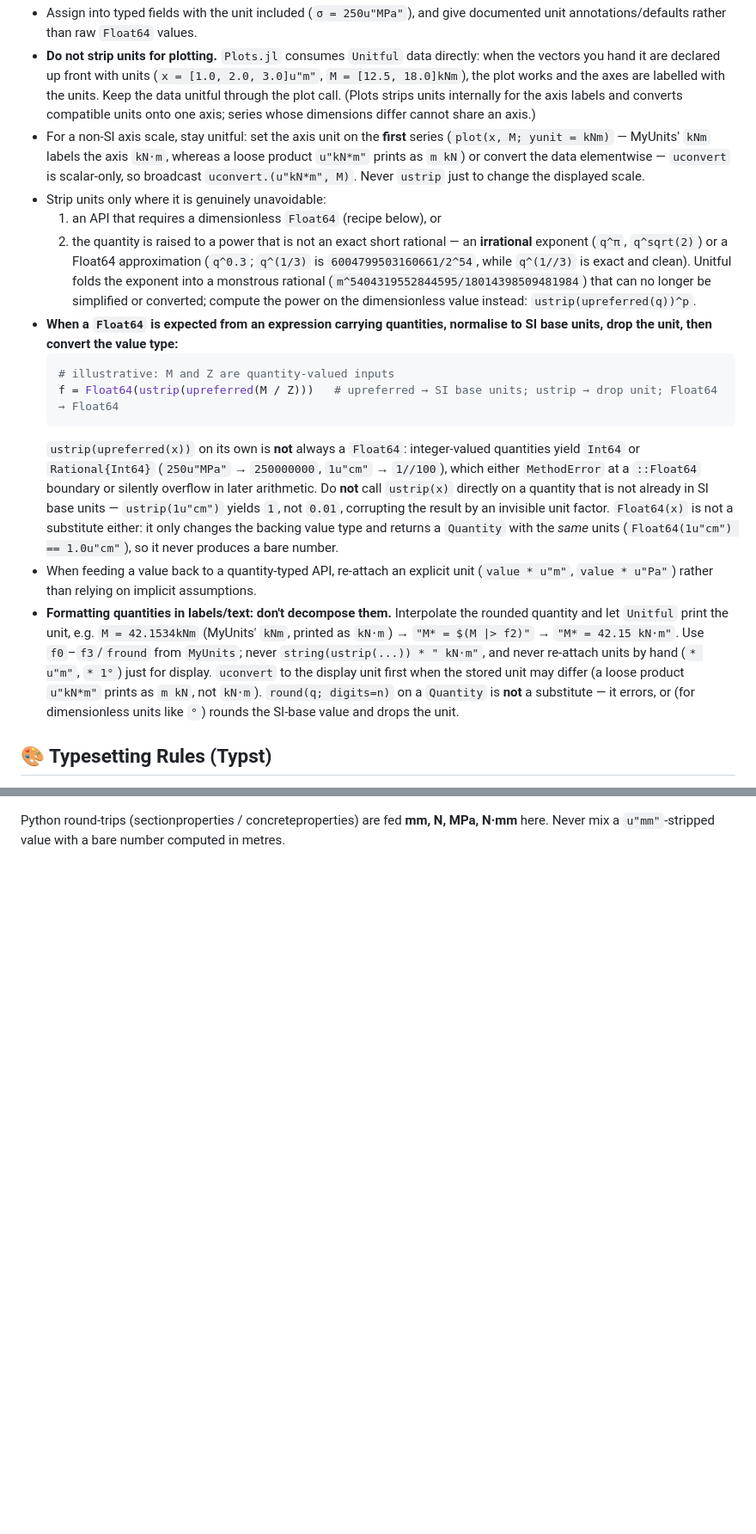
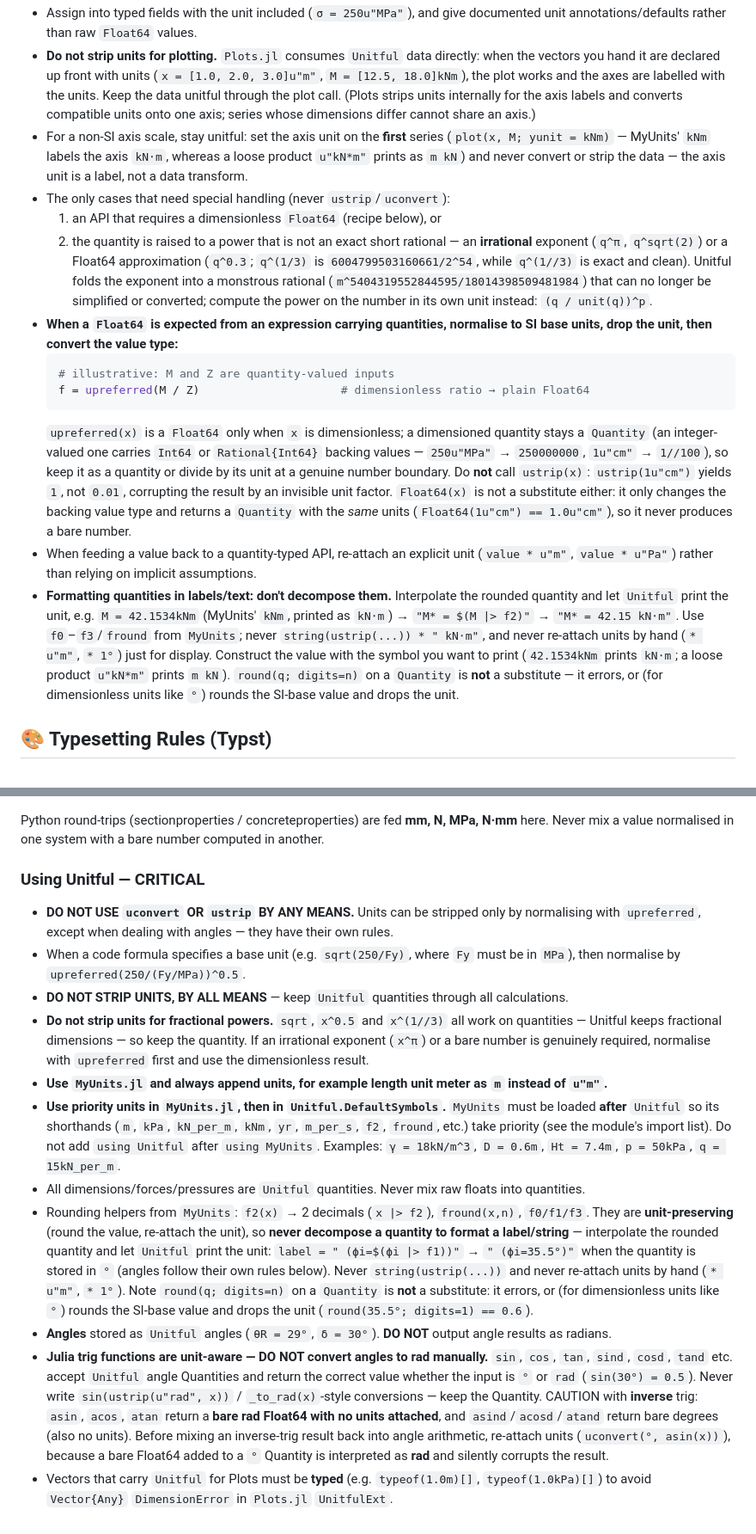
Before and after one commit to cyclonehopper/agil_stcalc_template, a Markdown page: AGENTS.md, 2 parts joined by grey strips. Shown at 86% size. Drawn GitHub-style; blank space fills up the shorter version.

````diff
--- a/AGENTS.md
+++ b/AGENTS.md
@@ -59,19 +59,19 @@ You are an expert structural engineer and writer, and Julia developer. This proj
 - **Keep units attached — do not strip them just because it is convenient.** Every physical quantity must stay a `Unitful` quantity (e.g. `12.5u"kN"`, `3.2u"m"`) from input through to printed output. Never store a bare number that silently loses its dimension. (The custom units `ksi`, `kipf`, … are registered by `MyUnits`, and the `u"..."` macro comes from `Unitful` — both loaded in the `template.qmd` preamble.)
 - Assign into typed fields with the unit included (`σ = 250u"MPa"`), and give documented unit annotations/defaults rather than raw `Float64` values.
 - **Do not strip units for plotting.** `Plots.jl` consumes `Unitful` data directly: when the vectors you hand it are declared up front with units (`x = [1.0, 2.0, 3.0]u"m"`, `M = [12.5, 18.0]kNm`), the plot works and the axes are labelled with the units. Keep the data unitful through the plot call. (Plots strips units internally for the axis labels and converts compatible units onto one axis; series whose dimensions differ cannot share an axis.)
-- For a non-SI axis scale, stay unitful: set the axis unit on the **first** series (`plot(x, M; yunit = kNm)` — MyUnits' `kNm` labels the axis `kN⋅m`, whereas a loose product `u"kN*m"` prints as `m kN`) or convert the data elementwise — `uconvert` is scalar-only, so broadcast `uconvert.(u"kN*m", M)`. Never `ustrip` just to change the displayed scale.
-- Strip units only where it is genuinely unavoidable:
+- For a non-SI axis scale, stay unitful: set the axis unit on the **first** series (`plot(x, M; yunit = kNm)` — MyUnits' `kNm` labels the axis `kN⋅m`, whereas a loose product `u"kN*m"` prints as `m kN`) and never convert or strip the data — the axis unit is a label, not a data transform.
+- The only cases that need special handling (never `ustrip`/`uconvert`):
   1. an API that requires a dimensionless `Float64` (recipe below), or
-  2. the quantity is raised to a power that is not an exact short rational — an **irrational** exponent (`q^π`, `q^sqrt(2)`) or a Float64 approximation (`q^0.3`; `q^(1/3)` is `6004799503160661/2^54`, while `q^(1//3)` is exact and clean). Unitful folds the exponent into a monstrous rational (`m^5404319552844595/18014398509481984`) that can no longer be simplified or converted; compute the power on the dimensionless value instead: `ustrip(upreferred(q))^p`.
+  2. the quantity is raised to a power that is not an exact short rational — an **irrational** exponent (`q^π`, `q^sqrt(2)`) or a Float64 approximation (`q^0.3`; `q^(1/3)` is `6004799503160661/2^54`, while `q^(1//3)` is exact and clean). Unitful folds the exponent into a monstrous rational (`m^5404319552844595/18014398509481984`) that can no longer be simplified or converted; compute the power on the number in its own unit instead: `(q / unit(q))^p`.
 - **When a `Float64` is expected from an expression carrying quantities, normalise to SI base units, drop the unit, then convert the value type:**
   ```julia
   # illustrative: M and Z are quantity-valued inputs
-  f = Float64(ustrip(upreferred(M / Z)))   # upreferred → SI base units; ustrip → drop unit; Float64 → Float64
+  f = upreferred(M / Z)                     # dimensionless ratio → plain Float64
   ```
-  `ustrip(upreferred(x))` on its own is **not** always a `Float64`: integer-valued quantities yield `Int64` or `Rational{Int64}` (`250u"MPa"` → `250000000`, `1u"cm"` → `1//100`), which either `MethodError` at a `::Float64` boundary or silently overflow in later arithmetic.
-  Do **not** call `ustrip(x)` directly on a quantity that is not already in SI base units — `ustrip(1u"cm")` yields `1`, not `0.01`, corrupting the result by an invisible unit factor. `Float64(x)` is not a substitute either: it only changes the backing value type and returns a `Quantity` with the *same* units (`Float64(1u"cm") == 1.0u"cm"`), so it never produces a bare number.
+  `upreferred(x)` is a `Float64` only when `x` is dimensionless; a dimensioned quantity stays a `Quantity` (an integer-valued one carries `Int64` or `Rational{Int64}` backing values — `250u"MPa"` → `250000000`, `1u"cm"` → `1//100`), so keep it as a quantity or divide by its unit at a genuine number boundary.
+  Do **not** call `ustrip(x)`: `ustrip(1u"cm")` yields `1`, not `0.01`, corrupting the result by an invisible unit factor. `Float64(x)` is not a substitute either: it only changes the backing value type and returns a `Quantity` with the *same* units (`Float64(1u"cm") == 1.0u"cm"`), so it never produces a bare number.
 - When feeding a value back to a quantity-typed API, re-attach an explicit unit (`value * u"m"`, `value * u"Pa"`) rather than relying on implicit assumptions.
-- **Formatting quantities in labels/text: don't decompose them.** Interpolate the rounded quantity and let `Unitful` print the unit, e.g. `M = 42.1534kNm` (MyUnits' `kNm`, printed as `kN⋅m`) → `"M* = $(M |> f2)"` → `"M* = 42.15 kN⋅m"`. Use `f0`–`f3`/`fround` from `MyUnits`; never `string(ustrip(...)) * " kN⋅m"`, and never re-attach units by hand (`* u"m"`, `* 1°`) just for display. `uconvert` to the display unit first when the stored unit may differ (a loose product `u"kN*m"` prints as `m kN`, not `kN⋅m`). `round(q; digits=n)` on a `Quantity` is **not** a substitute — it errors, or (for dimensionless units like `°`) rounds the SI-base value and drops the unit.
+- **Formatting quantities in labels/text: don't decompose them.** Interpolate the rounded quantity and let `Unitful` print the unit, e.g. `M = 42.1534kNm` (MyUnits' `kNm`, printed as `kN⋅m`) → `"M* = $(M |> f2)"` → `"M* = 42.15 kN⋅m"`. Use `f0`–`f3`/`fround` from `MyUnits`; never `string(ustrip(...)) * " kN⋅m"`, and never re-attach units by hand (`* u"m"`, `* 1°`) just for display. Construct the value with the symbol you want to print (`42.1534kNm` prints `kN⋅m`; a loose product `u"kN*m"` prints `m kN`). `round(q; digits=n)` on a `Quantity` is **not** a substitute — it errors, or (for dimensionless units like `°`) rounds the SI-base value and drops the unit.
 
 ## 🎨 Typesetting Rules (Typst)
 - When writing raw Typst blocks, use: ` ```{=typst} ... ``` `
@@ -155,4 +154,40 @@ Ag  = pyconvert(Float64, sec.get_area()) * mm^2   # back: re-attach
 
 Python round-trips (sectionproperties / concreteproperties) are fed **mm, N, MPa,
-N·mm** here. Never mix a `u"mm"`-stripped value with a bare number computed in
-metres.
+N·mm** here. Never mix a value normalised in one system with a bare number
+computed in another.
+
+### Using Unitful — CRITICAL
+
+- **DO NOT USE `uconvert` OR `ustrip` BY ANY MEANS.** Units can be stripped only by normalising with `upreferred`, except when dealing with angles — they have their own rules.
+- When a code formula specifies a base unit (e.g. `sqrt(250/Fy)`, where `Fy` must be in `MPa`), then normalise by `upreferred(250/(Fy/MPa))^0.5`.
+- **DO NOT STRIP UNITS, BY ALL MEANS** — keep `Unitful` quantities through all calculations.
+- **Do not strip units for fractional powers.** `sqrt`, `x^0.5` and `x^(1//3)` all
+  work on quantities — Unitful keeps fractional dimensions — so keep the quantity.
+  If an irrational exponent (`x^π`) or a bare number is genuinely required,
+  normalise with `upreferred` first and use the dimensionless result.
+- **Use `MyUnits.jl` and always append units, for example length unit meter as `m` instead of `u"m"`.**
+- **Use priority units in `MyUnits.jl`, then in `Unitful.DefaultSymbols`.**
+  `MyUnits` must be loaded **after** `Unitful` so its shorthands (`m`, `kPa`, `kN_per_m`, `kNm`, `yr`, `m_per_s`, `f2`, `fround`, etc.) take priority
+  (see the module's import list). Do not add `using Unitful` after `using MyUnits`.
+  Examples: `γ = 18kN/m^3`, `D = 0.6m`, `Ht = 7.4m`, `p = 50kPa`, `q = 15kN_per_m`.
+- All dimensions/forces/pressures are `Unitful` quantities. Never mix raw floats into quantities.
+- Rounding helpers from `MyUnits`: `f2(x)` → 2 decimals (`x |> f2`), `fround(x,n)`, `f0/f1/f3`.
+  They are **unit-preserving** (round the value, re-attach the unit), so **never decompose a
+  quantity to format a label/string** — interpolate the rounded quantity and let
+  `Unitful` print the unit:
+  `label = " (ϕi=$(ϕi |> f1))"` → `" (ϕi=35.5°)"` when the quantity is stored in `°`
+  (angles follow their own rules below). Never `string(ustrip(...))` and never re-attach
+  units by hand (`* u"m"`, `* 1°`). Note `round(q; digits=n)` on a `Quantity` is **not** a
+  substitute: it errors, or (for dimensionless units like `°`) rounds the SI-base value
+  and drops the unit (`round(35.5°; digits=1) == 0.6`).
+- **Angles** stored as `Unitful` angles (`θR = 29°`, `δ = 30°`). **DO NOT** output angle results as radians.
+- **Julia trig functions are unit-aware — DO NOT convert angles to rad manually.**
+  `sin`, `cos`, `tan`, `sind`, `cosd`, `tand` etc. accept `Unitful` angle Quantities and
+  return the correct value whether the input is `°` or `rad` (`sin(30°) = 0.5`). Never
+  write `sin(ustrip(u"rad", x))` / `_to_rad(x)`-style conversions — keep the Quantity.
+  CAUTION with **inverse** trig: `asin`, `acos`, `atan` return a **bare rad Float64 with
+  no units attached**, and `asind`/`acosd`/`atand` return bare degrees (also no units).
+  Before mixing an inverse-trig result back into angle arithmetic, re-attach units
+  (`uconvert(°, asin(x))`), because a bare Float64 added to a `°` Quantity is interpreted
+  as **rad** and silently corrupts the result.
+- Vectors that carry `Unitful` for Plots must be **typed** (e.g. `typeof(1.0m)[]`, `typeof(1.0kPa)[]`) to avoid `Vector{Any}` `DimensionError` in `Plots.jl` `UnitfulExt`.
````
Also changed, not shown: other parts of AGENTS.md (+30 -31 lines).
